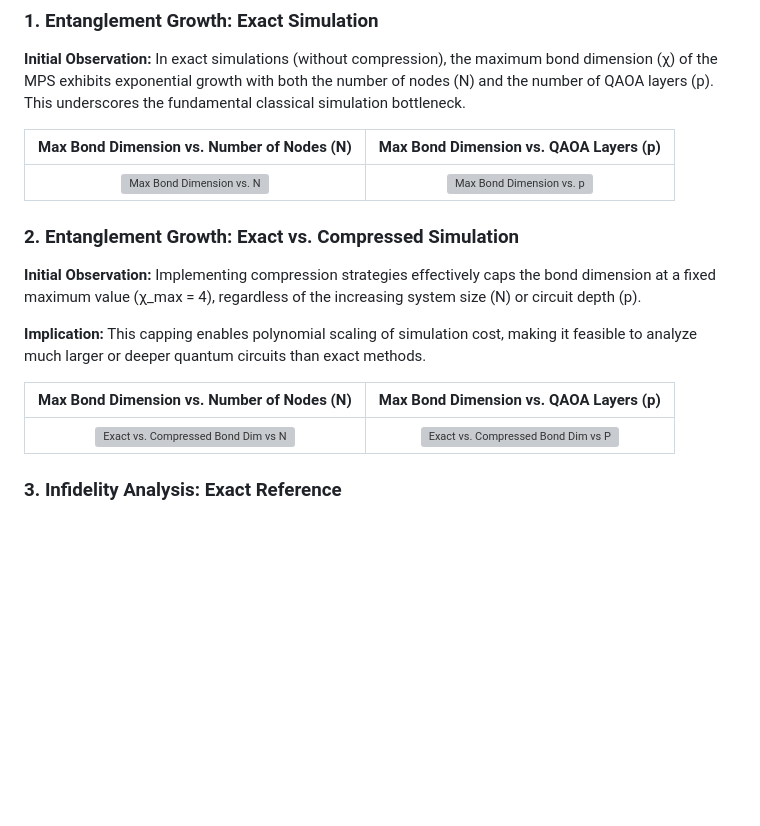
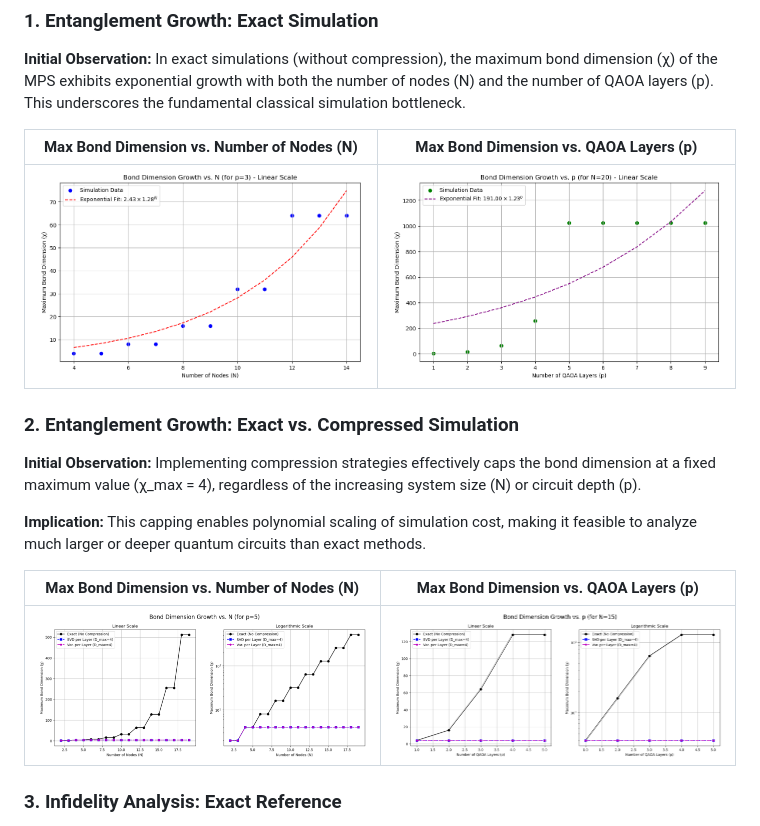
Before and after one commit to arcquantum/Tensor-Networks-and-QAOA, a Markdown page: Results/results.md, the part around one of its changes. Rendered like a GitHub page; blank space fills up the shorter version; grey boxes are pictures that could not be loaded.

```diff
--- a/Results/results.md
+++ b/Results/results.md
@@ -22,7 +22,7 @@ The simulations presented here are initial findings, primarily conducted on the
 
 | Max Bond Dimension vs. Number of Nodes (N) | Max Bond Dimension vs. QAOA Layers (p) |
 | :----------------------------------------: | :------------------------------------: |
-| ![Max Bond Dimension vs. N](Results/exactvsn.png) | ![Max Bond Dimension vs. p](Results/exactvsp.png) |
+| ![Max Bond Dimension vs. N](exactvsn.png) | ![Max Bond Dimension vs. p](exactvsp.png) |
 
 ### 2. Entanglement Growth: Exact vs. Compressed Simulation
 
@@ -32,7 +32,7 @@ The simulations presented here are initial findings, primarily conducted on the
 
 | Max Bond Dimension vs. Number of Nodes (N) | Max Bond Dimension vs. QAOA Layers (p) |
 | :----------------------------------------: | :------------------------------------: |
-| ![Exact vs. Compressed Bond Dim vs N](Results/exactcompbondvsN.png) | ![Exact vs. Compressed Bond Dim vs P](Results/exactcompbondvsP.png) |
+| ![Exact vs. Compressed Bond Dim vs N](exactcompbondvsN.png) | ![Exact vs. Compressed Bond Dim vs P](exactcompbondvsP.png) |
 
 ### 3. Infidelity Analysis: Exact Reference
 
```
Also changed, not shown: other parts of Results/results.md (+3 -3 lines).
